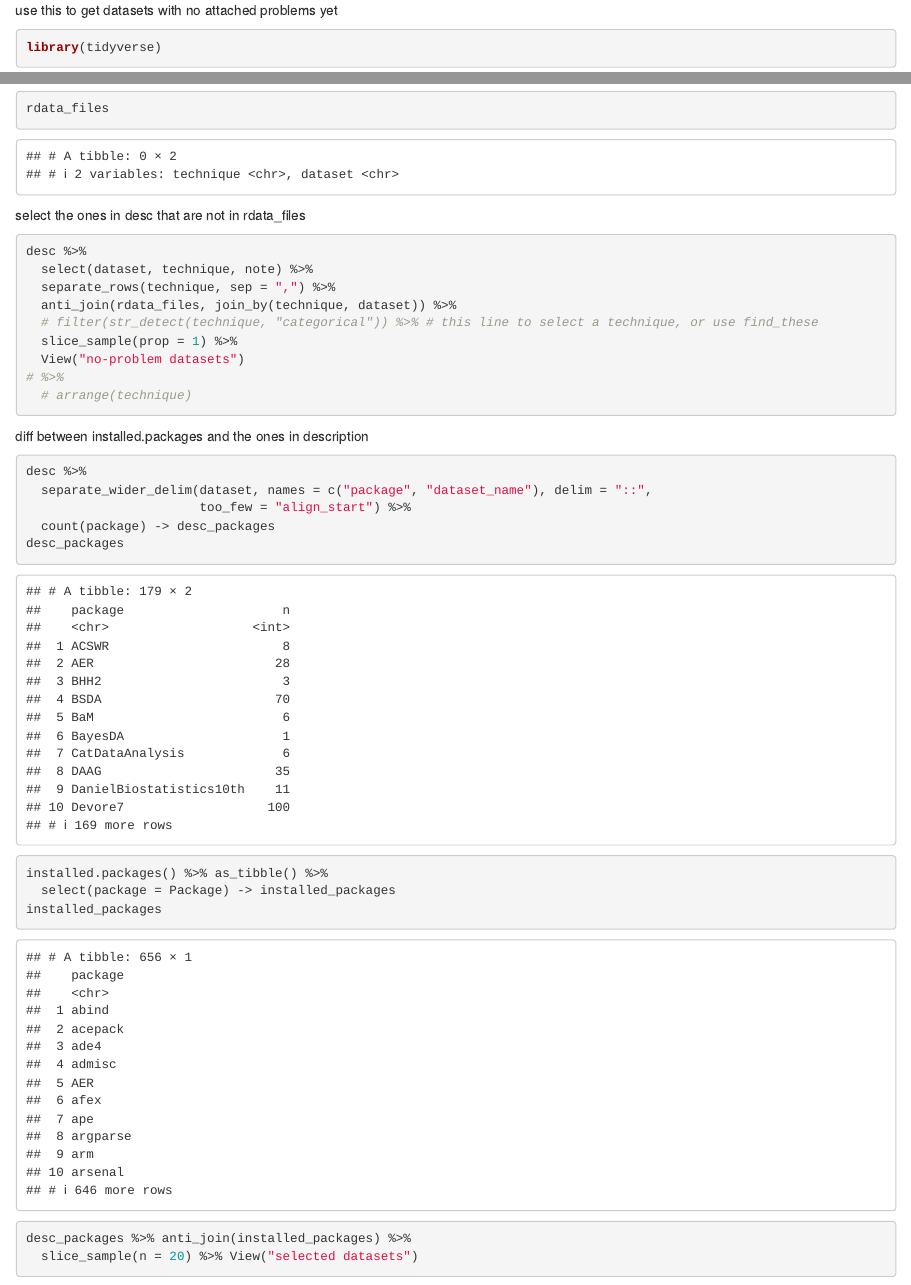
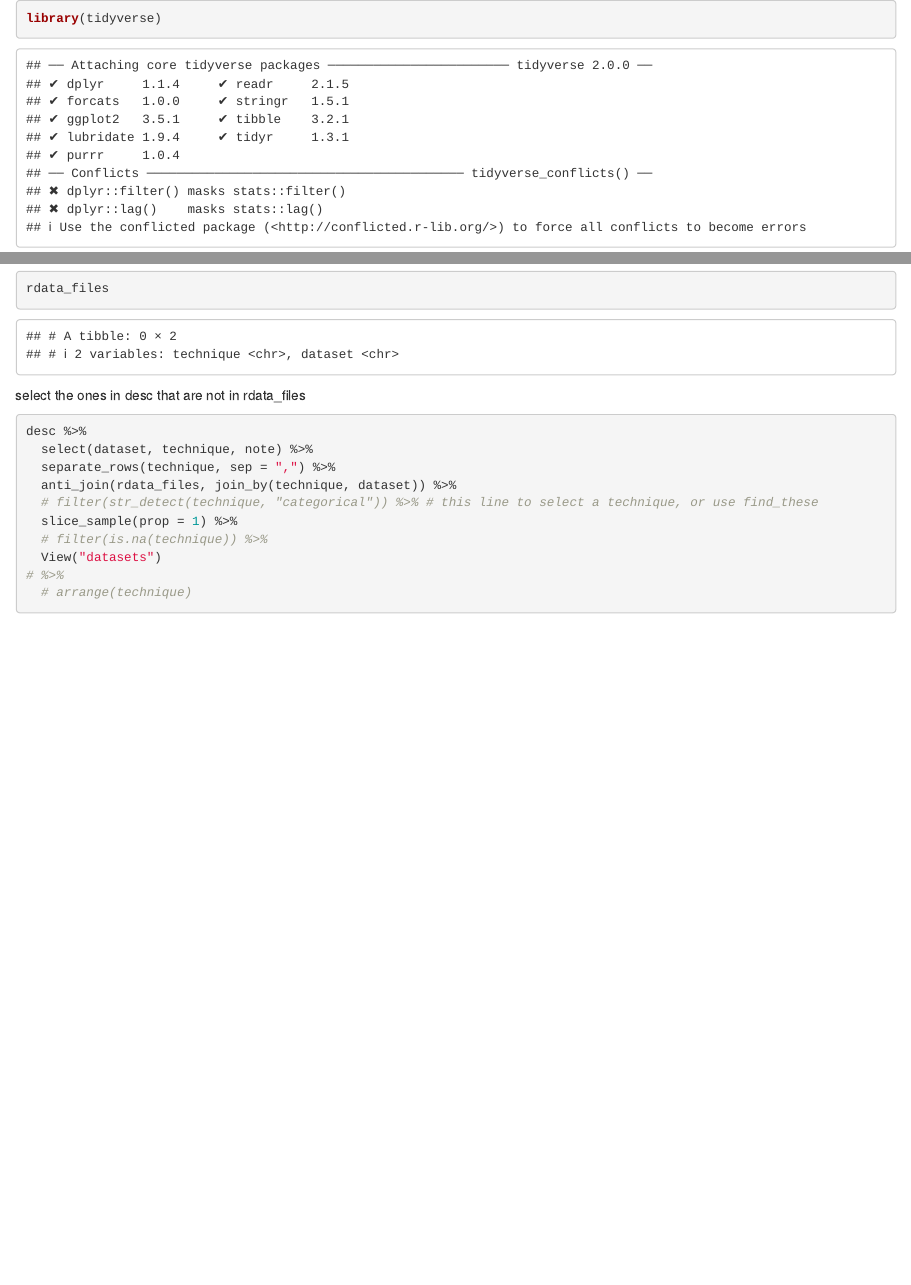
Before and after one commit to nxskok/datasets-all, an R Markdown document (get-new.Rmd): the page in a window 1100 px wide, from its top, and a second part further down, joined at a grey line. Rendered offline with R 4.5, knitr and Pandoc, with nearby package versions.

````diff
--- a/get-new.Rmd
+++ b/get-new.Rmd
@@ -1,5 +1,3 @@
-use this to get datasets with no attached problems yet
-
 ```{r}
 library(tidyverse)
 library(datasets.load)
@@ -39,28 +37,8 @@
   anti_join(rdata_files, join_by(technique, dataset)) %>%
   # filter(str_detect(technique, "categorical")) %>% # this line to select a technique, or use find_these
   slice_sample(prop = 1) %>%
-  View("no-problem datasets")
+  # filter(is.na(technique)) %>%
+  View("datasets")
 # %>%
   # arrange(technique)
 ```
-
-diff between installed.packages and the ones in description
-
-```{r}
-desc %>%
-  separate_wider_delim(dataset, names = c("package", "dataset_name"), delim = "::",
-                       too_few = "align_start") %>%
-  count(package) -> desc_packages
-desc_packages
-```
-
-```{r}
-installed.packages() %>% as_tibble() %>%
-  select(package = Package) -> installed_packages
-installed_packages
-```
-
-```{r}
-desc_packages %>% anti_join(installed_packages) %>%
-  slice_sample(n = 20) %>% View("selected datasets")
-```
````
Also changed, not shown: README.qmd (+9 -3 lines), README.md, descriptions.csv.
